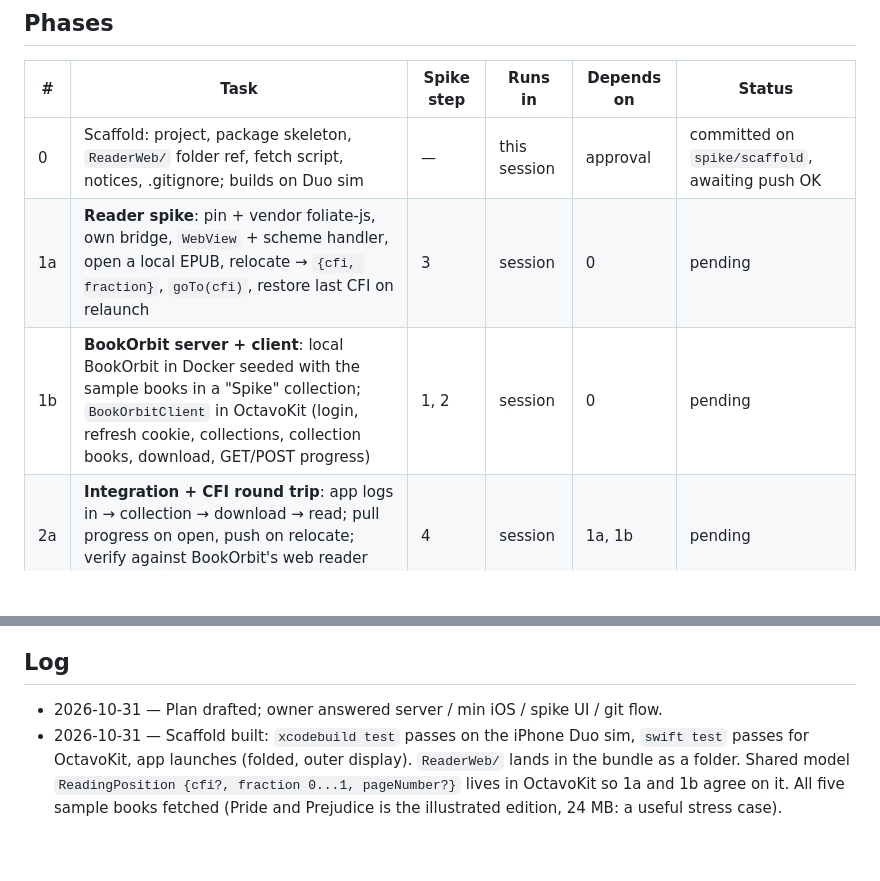
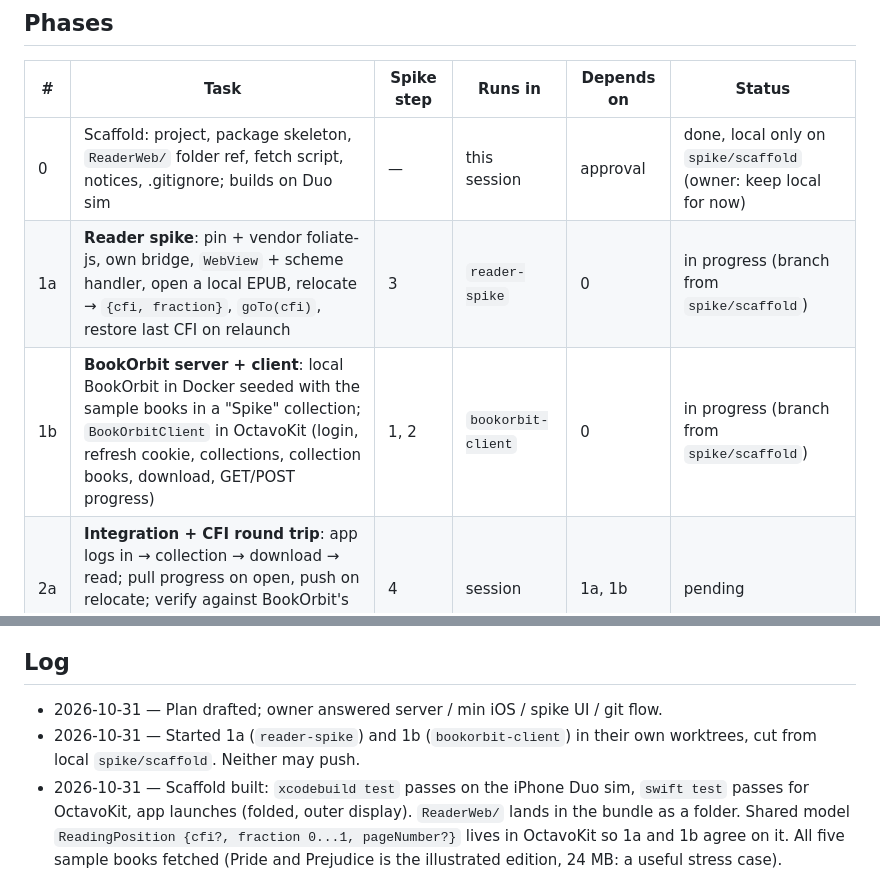
Before and after one commit to jiannazzone/Octavo-OPDS-Reader, a Markdown page: docs/SPIKE.md, 2 parts joined by grey strips. Rendered like a GitHub page; blank space fills up the shorter version.

Commit message:
Tracker: phase 1 sessions started
Co-Authored-By: Claude Opus 5.5 <noreply@anthropic.com>

```diff
--- a/docs/SPIKE.md
+++ b/docs/SPIKE.md
@@ -37,9 +37,9 @@ Sample books (Gutenberg EPUB3): Pride and Prejudice (1342), Alice in Wonderland
 
 | # | Task | Spike step | Runs in | Depends on | Status |
 |---|---|---|---|---|---|
-| 0 | Scaffold: project, package skeleton, `ReaderWeb/` folder ref, fetch script, notices, .gitignore; builds on Duo sim | — | this session | approval | committed on `spike/scaffold`, awaiting push OK |
-| 1a | **Reader spike**: pin + vendor foliate-js, own bridge, `WebView` + scheme handler, open a local EPUB, relocate → `{cfi, fraction}`, `goTo(cfi)`, restore last CFI on relaunch | 3 | session | 0 | pending |
-| 1b | **BookOrbit server + client**: local BookOrbit in Docker seeded with the sample books in a "Spike" collection; `BookOrbitClient` in OctavoKit (login, refresh cookie, collections, collection books, download, GET/POST progress) | 1, 2 | session | 0 | pending |
+| 0 | Scaffold: project, package skeleton, `ReaderWeb/` folder ref, fetch script, notices, .gitignore; builds on Duo sim | — | this session | approval | done, local only on `spike/scaffold` (owner: keep local for now) |
+| 1a | **Reader spike**: pin + vendor foliate-js, own bridge, `WebView` + scheme handler, open a local EPUB, relocate → `{cfi, fraction}`, `goTo(cfi)`, restore last CFI on relaunch | 3 | `reader-spike` | 0 | in progress (branch from `spike/scaffold`) |
+| 1b | **BookOrbit server + client**: local BookOrbit in Docker seeded with the sample books in a "Spike" collection; `BookOrbitClient` in OctavoKit (login, refresh cookie, collections, collection books, download, GET/POST progress) | 1, 2 | `bookorbit-client` | 0 | in progress (branch from `spike/scaffold`) |
 | 2a | **Integration + CFI round trip**: app logs in → collection → download → read; pull progress on open, push on relocate; verify against BookOrbit's web reader both directions, ≥3 books | 4 | session | 1a, 1b | pending |
 | 2b | **Duo spreads**: `onHingeChange` → foliate column count (1 ↔ 2), position kept across fold/unfold | 5 | session | 1a | pending |
 | 3 | Retro: record results/decisions in CLAUDE.md, delete `Spike/`, draft GitHub issues for real work, hand off to UI brainstorming | — | this session | 2a, 2b | pending |
@@ -74,4 +74,5 @@ Read BookOrbit's web reader source (behavior only, no copying) to learn (a) whic
 ## Log
 
 - 2026-10-31 — Plan drafted; owner answered server / min iOS / spike UI / git flow.
+- 2026-10-31 — Started 1a (`reader-spike`) and 1b (`bookorbit-client`) in their own worktrees, cut from local `spike/scaffold`. Neither may push.
 - 2026-10-31 — Scaffold built: `xcodebuild test` passes on the iPhone Duo sim, `swift test` passes for OctavoKit, app launches (folded, outer display). `ReaderWeb/` lands in the bundle as a folder. Shared model `ReadingPosition {cfi?, fraction 0...1, pageNumber?}` lives in OctavoKit so 1a and 1b agree on it. All five sample books fetched (Pride and Prejudice is the illustrated edition, 24 MB: a useful stress case).
```
